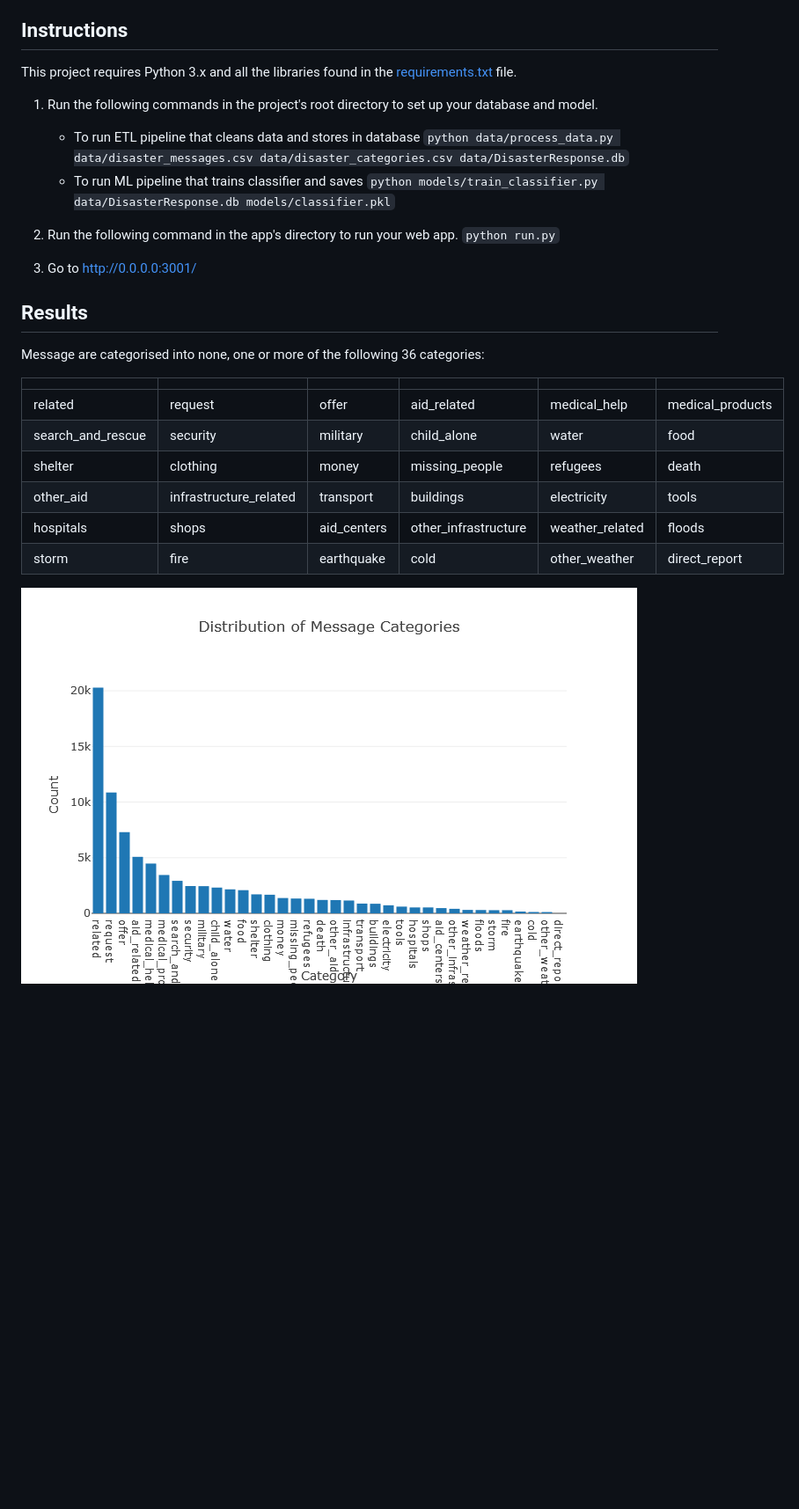
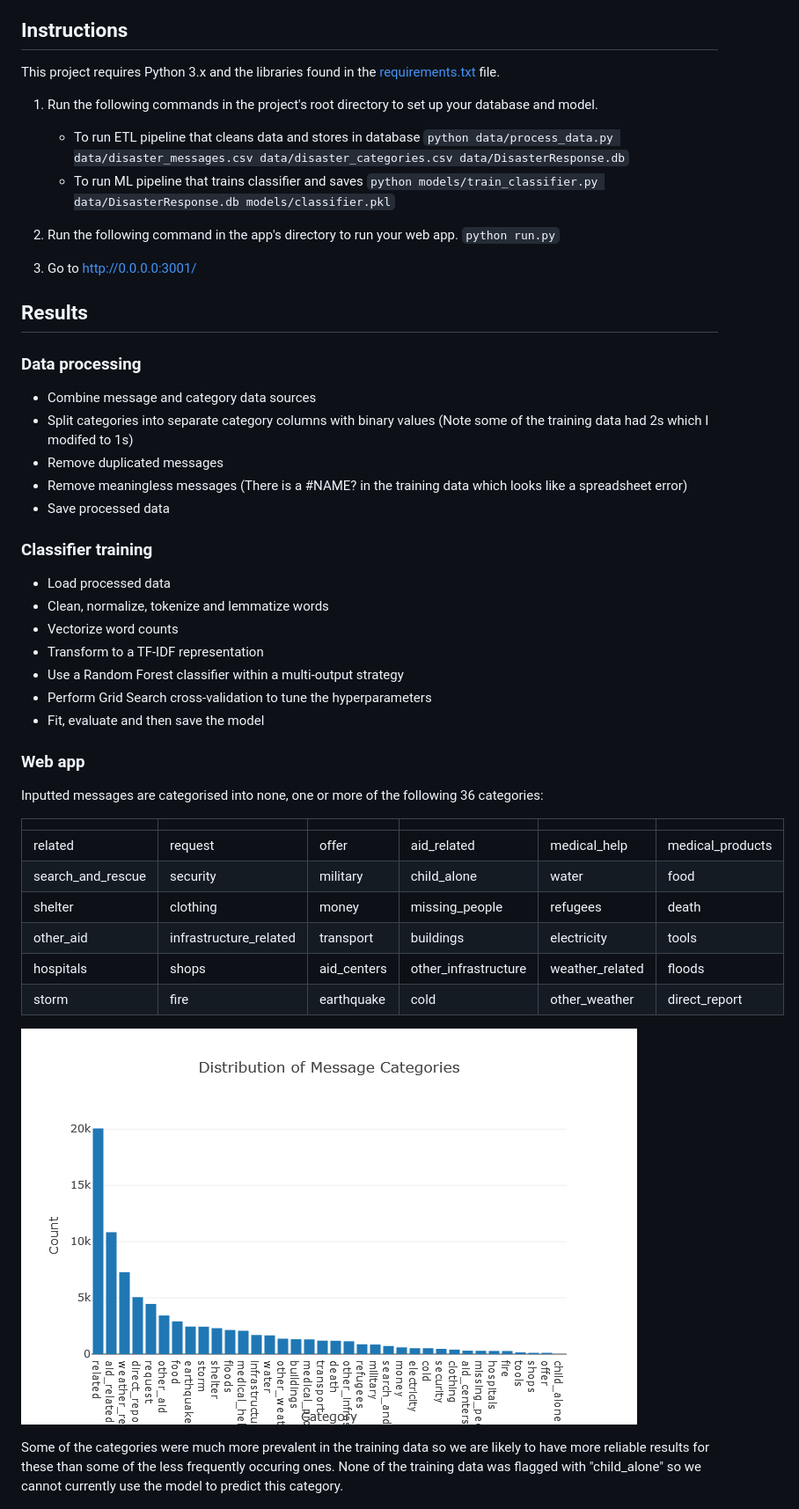
Before and after one commit to deacona/disaster-response, a Markdown page: README.md, the part around the change. Shown: that part at 88% size. GitHub-like rendering; pictures changed too: plot_categories.png; blank space fills up the shorter version.

Commit message:
Improved data cleanup
Clean binary values for categories
Exclude more duplicates and meaningless data
Tidy up display

```diff
--- a/README.md
+++ b/README.md
@@ -14,7 +14,7 @@
 
 ## Instructions <a name="instructions"></a>
 
-This project requires Python 3.x and all the libraries found in the [requirements.txt](requirements.txt) file.
+This project requires Python 3.x and the libraries found in the [requirements.txt](requirements.txt) file.
 
 1. Run the following commands in the project's root directory to set up your database and model.
 
@@ -31,7 +31,28 @@ This project requires Python 3.x and all the libraries found in the [requirement
 
 ## Results <a name="results"></a>
 
-Message are categorised into none, one or more of the following 36 categories:
+### Data processing
+
+* Combine message and category data sources
+* Split categories into separate category columns with binary values (Note some of the training data had 2s which I modifed to 1s)
+* Remove duplicated messages
+* Remove meaningless messages (There is a #NAME? in the training data which looks like a spreadsheet error)
+* Save processed data
+
+### Classifier training
+
+* Load processed data
+* Clean, normalize, tokenize and lemmatize words
+* Vectorize word counts
+* Transform to a TF-IDF representation
+* Use a Random Forest classifier within a multi-output strategy
+* Perform Grid Search cross-validation to tune the hyperparameters
+* Fit, evaluate and then save the model
+
+
+### Web app
+
+Inputted messages are categorised into none, one or more of the following 36 categories:
 
 | | | | | | |
 | --- | --- | --- | --- | --- | --- |
@@ -43,6 +64,8 @@ Message are categorised into none, one or more of the following 36 categories:
 |storm|fire|earthquake|cold|other_weather|direct_report|
 
 ![Distribution of Message Categories](plot_categories.png)
+
+Some of the categories were much more prevalent in the training data so we are likely to have more reliable results for these than some of the less frequently occuring ones. None of the training data was flagged with "child_alone" so we cannot currently use the model to predict this category.
 
 ![Distribution of Message Genres](plot_genres.png)
 
```
Also changed, not shown: 2 other files.
